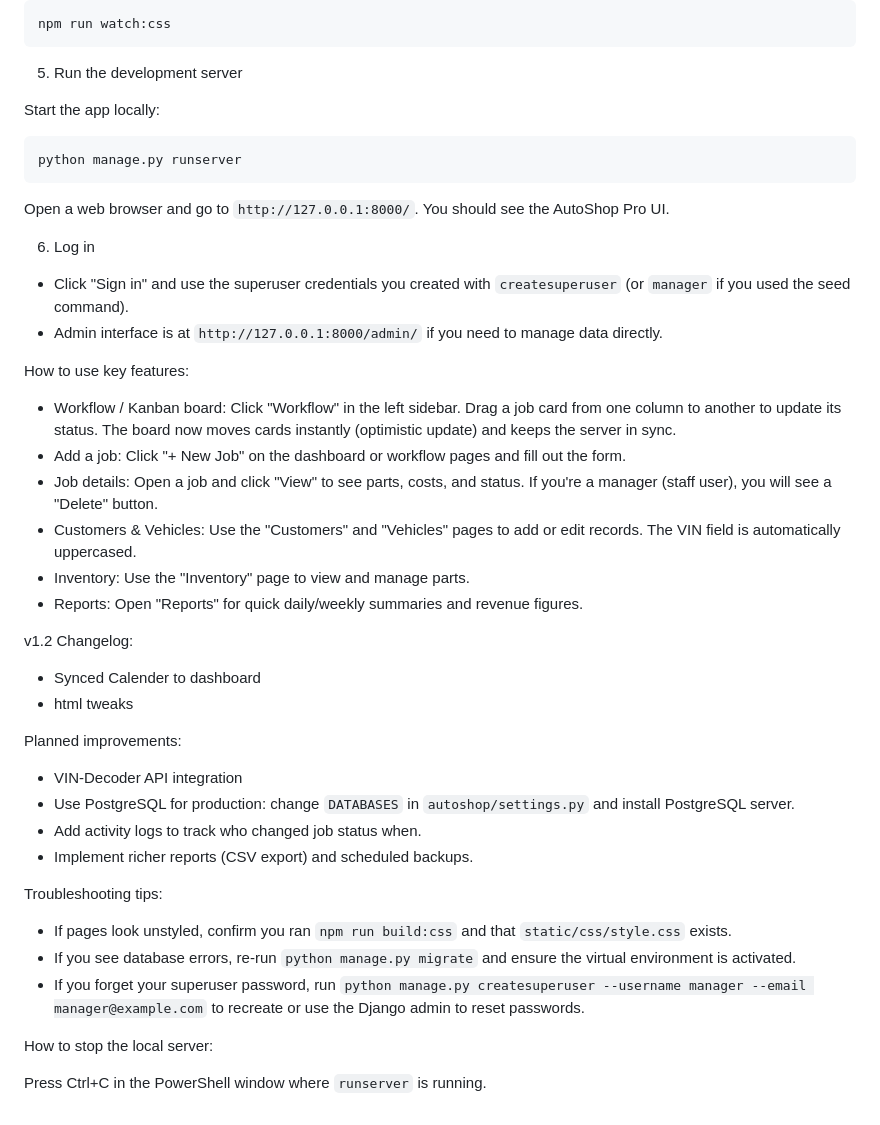
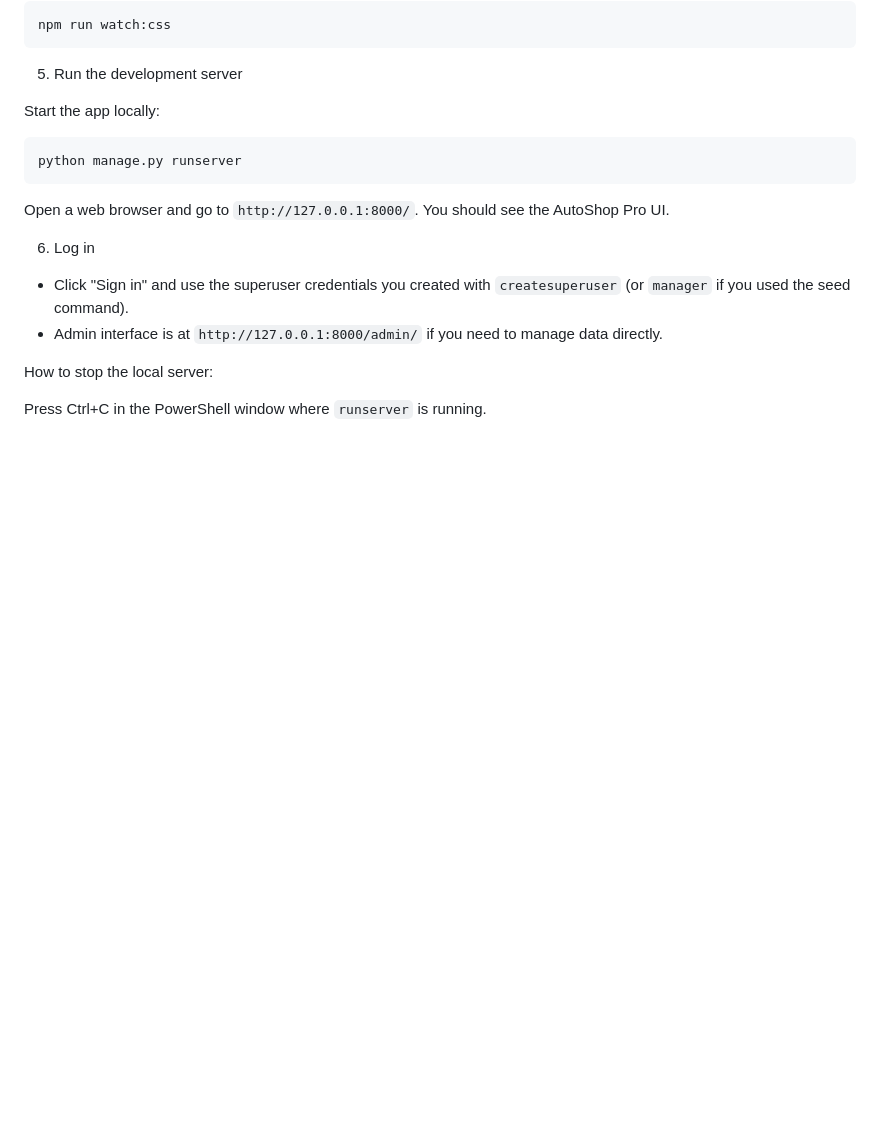
Before and after one commit to ns1017/a_shoppro, a Markdown page: README.md, the part around one of its changes. Rendered like a GitHub page; blank space fills up the shorter version.

```diff
--- a/README.md
+++ b/README.md
@@ -142,30 +176,6 @@ Open a web browser and go to `http://127.0.0.1:8000/`. You should see the AutoSh
 - Click "Sign in" and use the superuser credentials you created with `createsuperuser` (or `manager` if you used the seed command).
 - Admin interface is at `http://127.0.0.1:8000/admin/` if you need to manage data directly.
 
-How to use key features:
-
-- Workflow / Kanban board: Click "Workflow" in the left sidebar. Drag a job card from one column to another to update its status. The board now moves cards instantly (optimistic update) and keeps the server in sync.
-- Add a job: Click "+ New Job" on the dashboard or workflow pages and fill out the form.
-- Job details: Open a job and click "View" to see parts, costs, and status. If you're a manager (staff user), you will see a "Delete" button.
-- Customers & Vehicles: Use the "Customers" and "Vehicles" pages to add or edit records. The VIN field is automatically uppercased.
-- Inventory: Use the "Inventory" page to view and manage parts.
-- Reports: Open "Reports" for quick daily/weekly summaries and revenue figures.
-
-v1.2 Changelog:
-- Synced Calender to dashboard
-- html tweaks
-
-Planned improvements:
-- VIN-Decoder API integration
-- Use PostgreSQL for production: change `DATABASES` in `autoshop/settings.py` and install PostgreSQL server.
-- Add activity logs to track who changed job status when.
-- Implement richer reports (CSV export) and scheduled backups.
-
-Troubleshooting tips:
-- If pages look unstyled, confirm you ran `npm run build:css` and that `static/css/style.css` exists.
-- If you see database errors, re-run `python manage.py migrate` and ensure the virtual environment is activated.
-- If you forget your superuser password, run `python manage.py createsuperuser --username manager --email manager@example.com` to recreate or use the Django admin to reset passwords.
-
 How to stop the local server:
 
 Press Ctrl+C in the PowerShell window where `runserver` is running.
```
Also changed, not shown: other parts of README.md (+39 -5 lines).
